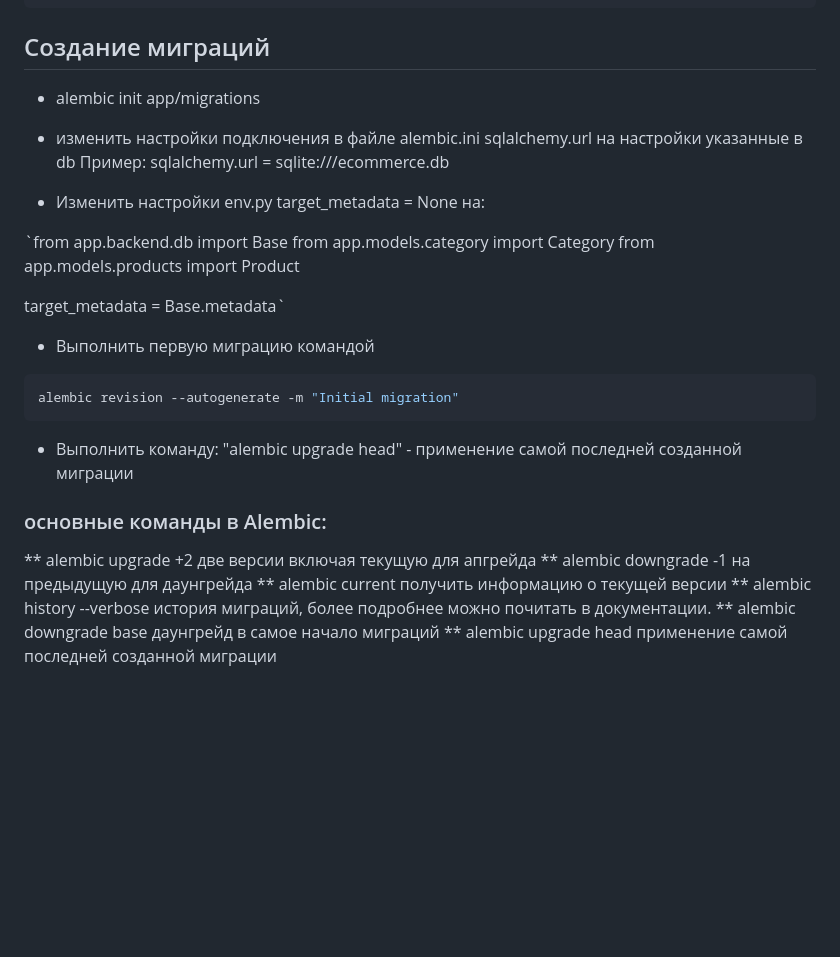
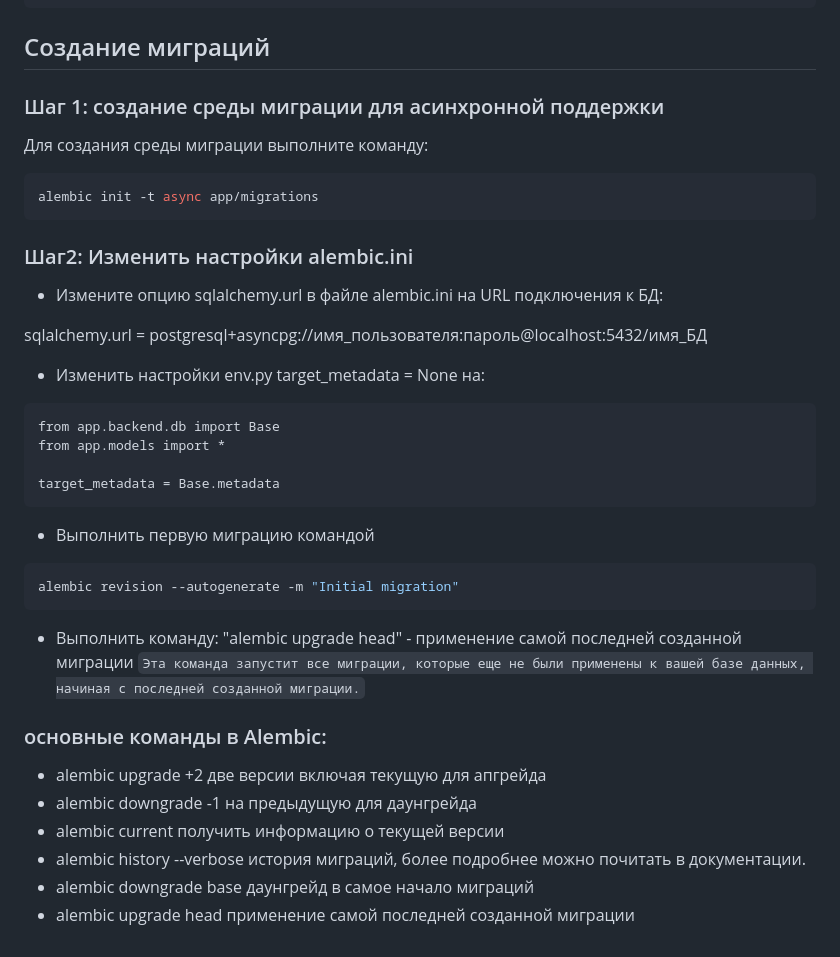
Before and after one commit to VladiFinogenov/FastAPI-Store, a Markdown page: README.md, the part around the change printed below. Rendered like a GitHub page; blank space fills up the shorter version.

`````diff
--- a/README.md
+++ b/README.md
@@ -82,18 +97,26 @@ CREATE DATABASE ecommerce OWNER ecommerce ENCODING 'UTF8';
 
 ## Создание миграций
 
-* alembic init app/migrations
+### Шаг 1: создание среды миграции для асинхронной поддержки
 
-* изменить настройки подключения в файле alembic.ini sqlalchemy.url на настройки указанные в db
-Пример: sqlalchemy.url = sqlite:///ecommerce.db
+Для создания среды миграции выполните команду:
+```bash
+alembic init -t async app/migrations
+````
+### Шаг2: Изменить настройки alembic.ini
+
+* Измените опцию sqlalchemy.url в файле alembic.ini на URL подключения к БД:
+
+sqlalchemy.url = postgresql+asyncpg://имя_пользователя:пароль@localhost:5432/имя_БД
 
 * Изменить настройки env.py target_metadata = None на:
 
-`from app.backend.db import Base
-from app.models.category import Category
-from app.models.products import Product
+```
+from app.backend.db import Base
+from app.models import *
 
-target_metadata = Base.metadata`
+target_metadata = Base.metadata
+```
 
 * Выполнить первую миграцию командой
 
@@ -102,12 +125,13 @@ alembic revision --autogenerate -m "Initial migration"
 ```
 
 * Выполнить команду: "alembic upgrade head" - применение самой последней созданной миграции
+`Эта команда запустит все миграции, которые еще не были применены к вашей базе данных, начиная с последней созданной миграции.`
 
 ### основные команды в Alembic:
 
-** alembic upgrade +2 две версии включая текущую для апгрейда
-** alembic downgrade -1 на предыдущую для даунгрейда
-** alembic current получить информацию о текущей версии
-** alembic history --verbose история миграций, более подробнее можно почитать в документации.
-** alembic downgrade base даунгрейд в самое начало миграций
-** alembic upgrade head применение самой последней созданной миграции
+* alembic upgrade +2 две версии включая текущую для апгрейда
+* alembic downgrade -1 на предыдущую для даунгрейда
+* alembic current получить информацию о текущей версии
+* alembic history --verbose история миграций, более подробнее можно почитать в документации.
+* alembic downgrade base даунгрейд в самое начало миграций
+* alembic upgrade head применение самой последней созданной миграции
`````
Also changed, not shown: other parts of README.md (+23 -8 lines).
